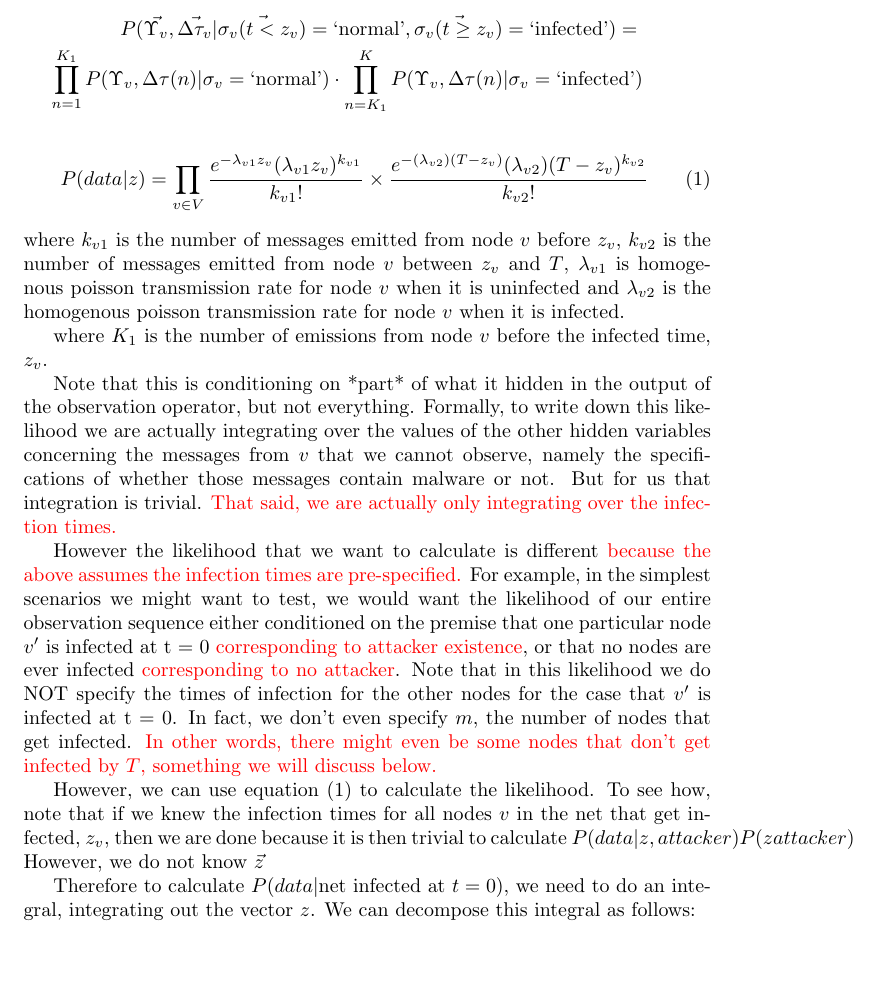
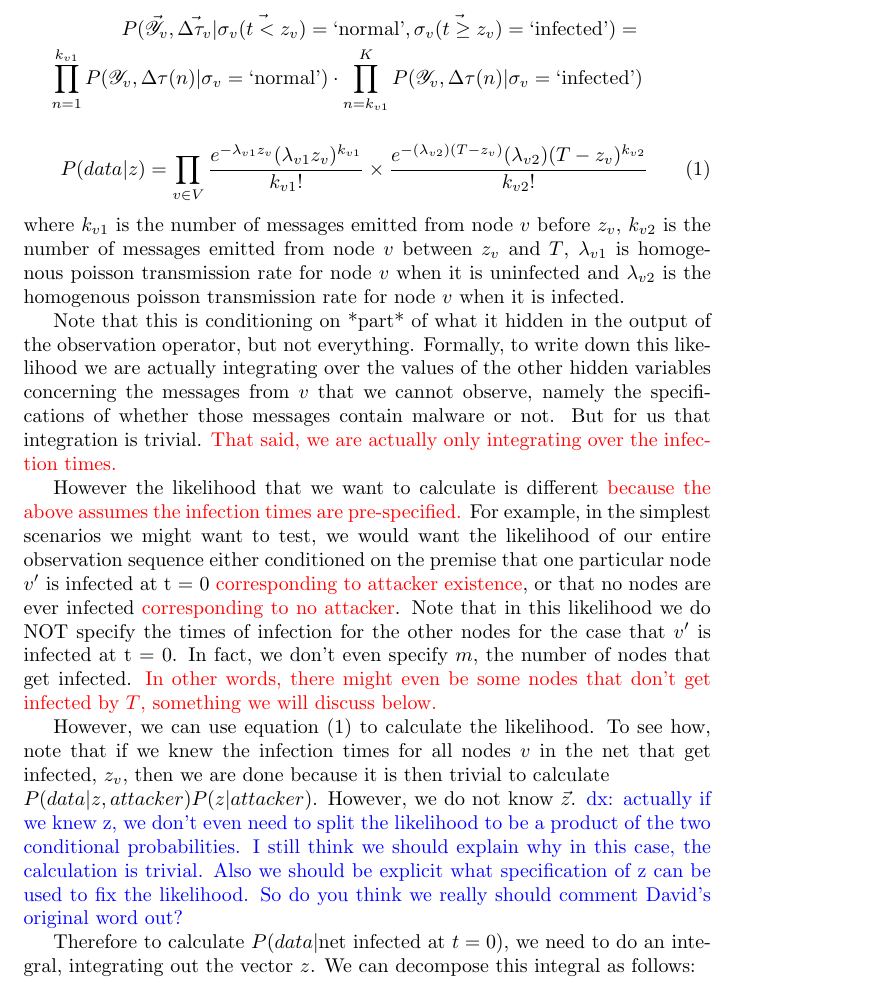
Before and after one commit to j-grana6/SFT-Nets, a LaTeX document (miscellaneous/mcmc_calc.tex): part of page 2 of 5, cut so that both start at the same text, the shorter picture padded with empty space. Compiled offline with pdfLaTeX.

Commit message:
dx: final comments for ascii

```diff
--- a/miscellaneous/mcmc_calc.tex
+++ b/miscellaneous/mcmc_calc.tex
@@ -1,6 +1,7 @@
 \documentclass{article}
 \usepackage{amsmath}
 \usepackage{color}
+\usepackage{mathrsfs}
 
 \begin{document}
 
@@ -62,16 +63,23 @@
 
         %%% JG: What is \Upsilon here?  Are you trying to write down the likelihood that
         %%% gives P(data | z)?
+        %%% dx: Sorry, it indicates the messages sent. It should be \mathscr{Y} as in the paper.
+        %%%       I am trying to give that the probability of the message sequence of the node v,
+        %%%       given that v is infected at z_{v}. Note that we already know the state of v only
+        %%%       changes once at z_{v}, from normal to infected. However, it emits messages
+        %%%       given that before z_{v} it is uninfected and at and after z_{v} it is infected.
 	\begin{eqnarray*}
-		P(\vec{\Upsilon_{v}}, \vec{\Delta\tau_{v}} | \vec{\sigma_{v}(t < z_{v})} =
+		P(\vec{\mathscr{Y}_{v}}, \vec{\Delta\tau_{v}} | \vec{\sigma_{v}(t < z_{v})} =
 			\text{`normal'}, \vec{\sigma_{v}(t \geq z_{v})} = \text{`infected'})
 		= \\
-		\prod_{n = 1}^{K_{1}} P(\Upsilon_{v}, \Delta \tau (n) | \sigma_{v} = \text{`normal'})
+		\prod_{n = 1}^{k_{v1}} P(\mathscr{Y}_{v}, \Delta \tau (n) | \sigma_{v} = \text{`normal'})
 			\cdot
-			\prod_{n = K_{1}}^{K} P(\Upsilon_{v}, \Delta \tau (n) | \sigma_{v} = \text{`infected'})
+			\prod_{n = k_{v1}}^{K} P(\mathscr{Y}_{v}, \Delta \tau (n) | \sigma_{v} = \text{`infected'})
 	\end{eqnarray*}
 
         % Is this ehat you meant?  It is a bit more explicit.
+        % dx: actually I think we are talking about the same thing. I think put an ``equal" sign to
+        %	     connect the two?
         \begin{align}
         P(data | z) = \prod_{v\in V}\frac{e^{-\lambda_{v1}z_v}(\lambda_{v1}z_v)^{k_{v1}}}{k_{v1}!}\times
         \frac{e^{-(\lambda_{v2})(T-z_v)}(\lambda_{v2})(T-z_v)^{k_{v2}}}{k_{v2}!}
@@ -80,8 +88,6 @@
         is the number of messages emitted from node $v$ between $z_v$ and $T$, $\lambda_{v1}$ is
         homogenous poisson transmission rate for node $v$ when it is uninfected and $\lambda_{v2}$ is the
         homogenous poisson transmission rate for node $v$ when it is infected.
-
-	where $K_{1}$ is the number of emissions from node $v$ before the infected time, $z_{v}$.
 
 	Note that this is conditioning on *part* of what it hidden in the
 	output of the observation operator, but not everything.  Formally, to
@@ -108,15 +114,20 @@
 
 	However, we can use equation (1) to calculate the likelihood. To see how, note that
         if we knew the infection times for all nodes $v$ in the net that get infected,
-        $z_{v}$, then we are done because it is then trivial to calculate
-        $P(data|z, attacker)P(z attacker)$ %\textcolor{red}{because in this case the
+        $z_{v}$, then we are done because it is then trivial to calculate \\
+        $P(data | z, attacker)P(z |attacker)$. %\textcolor{red}{because in this case the
 	%likelihood can be decomposed as the product of the expression across all infected
 	%nodes in the SFT net.} \textcolor{red}{In math, we say that in a N-node SFT net,
 	%where $m \in [1,N]$ nodes get infected in the time interval $[0,T]$, it suffices to
 	%specify a vector $\vec{z}$ of infection times such that $\vec{z} \in \cup_{1 \leq
 	% m \leq N}R^{m}$ to fix the likelihood of the data.}
-        However, we do not know $\vec{z}$
-	%\textcolor{blue}{dx:because they are random variables?} Yes, that is true.
+        However, we do not know $\vec{z}$.
+        \textcolor{blue}{dx: actually if we knew z, we don't even need to split the likelihood
+        to be a product of the two conditional probabilities. I still think we should explain why
+        in this case, the calculation is trivial. Also we should be explicit what specification of z
+        can be used to fix the likelihood. So do you think we really should comment David's
+        original word out?}
+
 
 	Therefore to calculate $P(data  | \text{net infected at } t = 0)$, we need to do an
 	integral, integrating out the vector $z$. We can
```
Also changed, not shown: miscellaneous/mcmc_calc.tex (2 more changed lines).
